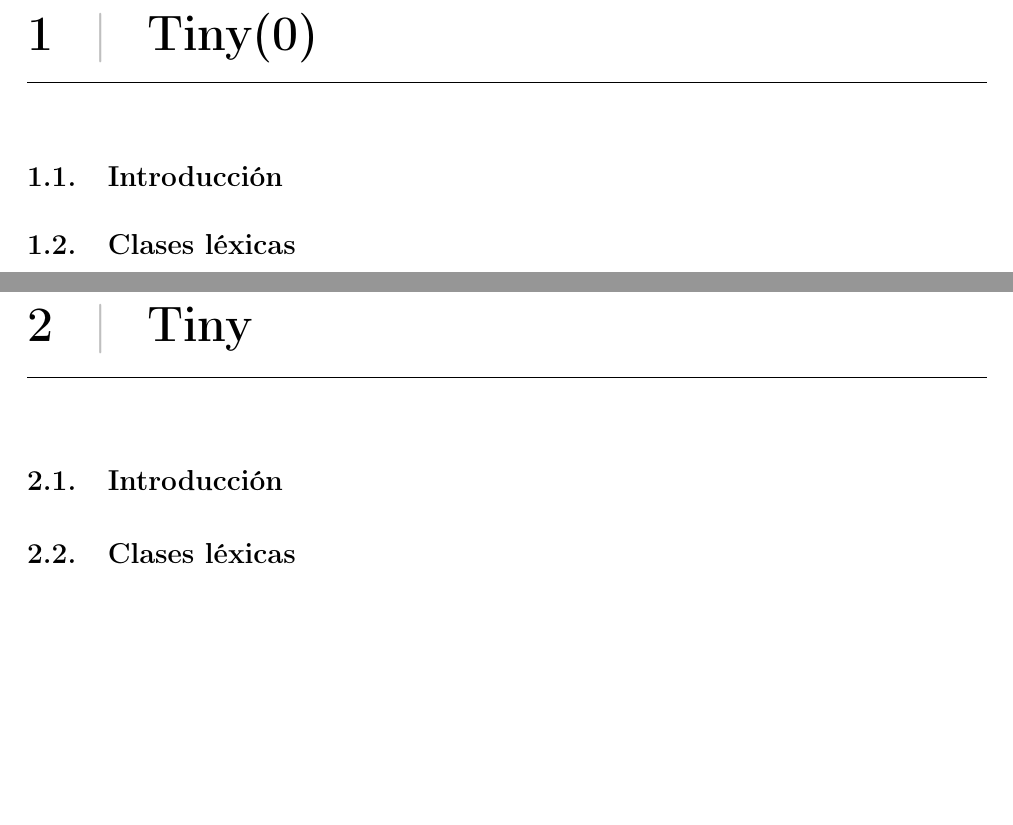
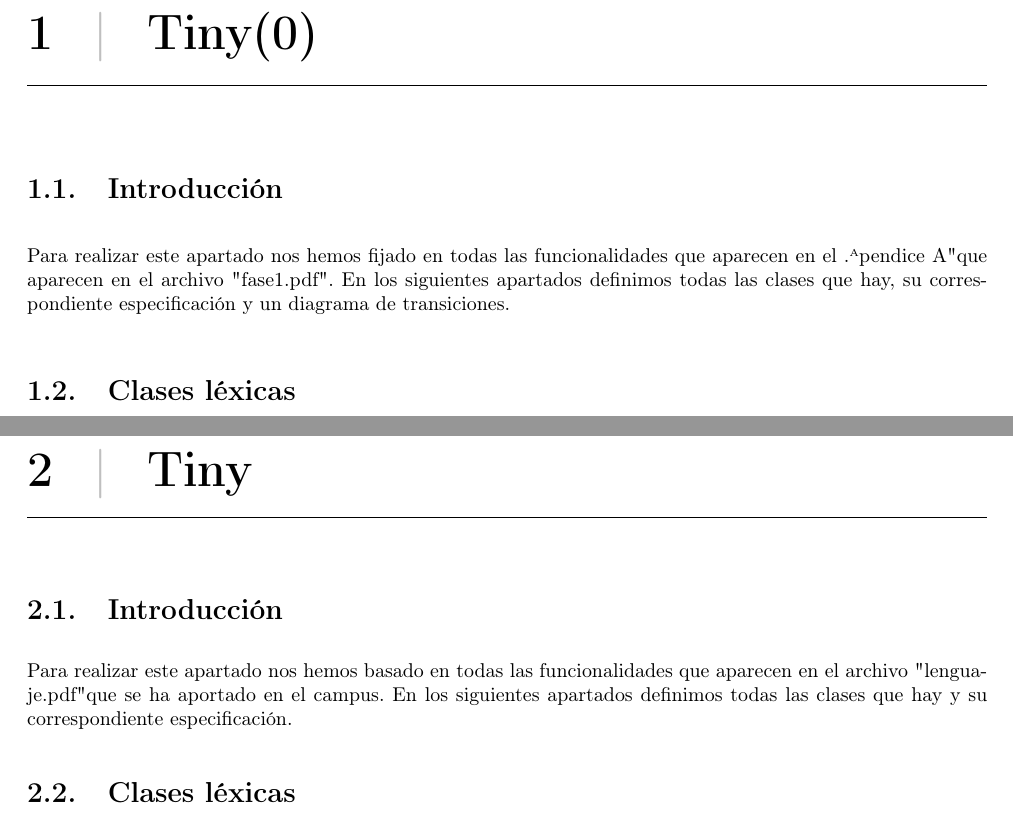
Before and after one commit to serco712/PL-Practica, a LaTeX thesis (memoria/memoria.tex, which reads memoria/Secciones/Hito1/Tiny/0Intro.tex, memoria/Secciones/Hito1/Tiny0/0Intro.tex): two parts of pages 5 and 9 of 14, joined at a grey line, cut so that both start at the same text, the shorter picture padded with empty space. Compiled offline with pdfLaTeX.

Commit message:
introducciones

```diff
--- a/memoria/Secciones/Hito1/Tiny/0Intro.tex
+++ b/memoria/Secciones/Hito1/Tiny/0Intro.tex
@@ -1 +1,3 @@
 \section{Introducción}
+Para realizar este apartado nos hemos basado en todas las funcionalidades que aparecen en el archivo "lenguaje.pdf"
+que se ha aportado en el campus. En los siguientes apartados definimos todas las clases que hay y su correspondiente especificación.
--- a/memoria/Secciones/Hito1/Tiny0/0Intro.tex
+++ b/memoria/Secciones/Hito1/Tiny0/0Intro.tex
@@ -1 +1,4 @@
 \section{Introducción}
+Para realizar este apartado nos hemos fijado en todas las funcionalidades que aparecen en el "Apendice A"
+que aparecen en el archivo "fase1.pdf". En los siguientes apartados definimos todas las clases que hay, su correspondiente especificación
+y un diagrama de transiciones.
```
Also changed, not shown: 1 other file.
